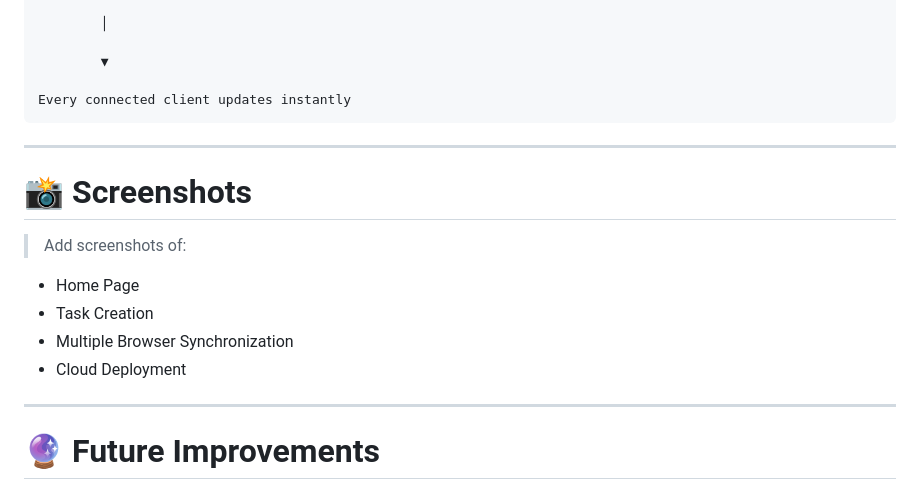
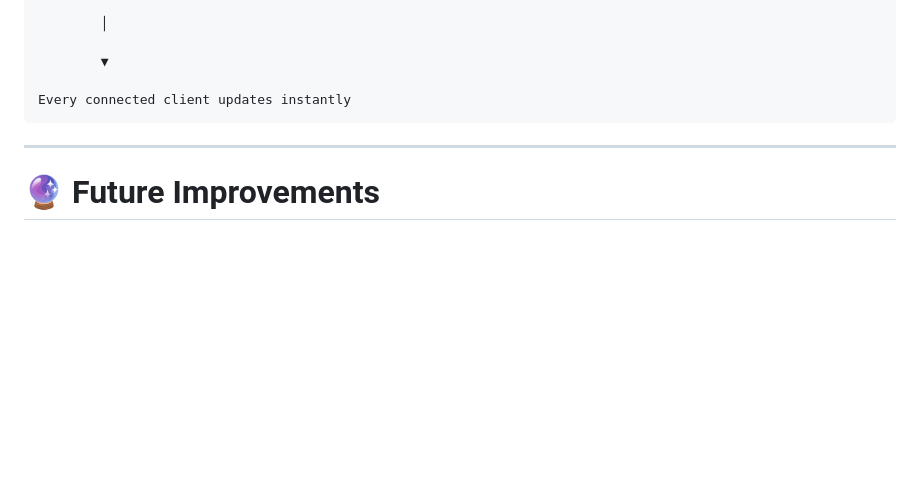
Before and after one commit to SemesterProjects/RT-Collaborative-ToDo-App, a Markdown page: README.md, the part around the change. GitHub-like rendering; blank space fills up the shorter version.

```diff
--- a/README.md
+++ b/README.md
@@ -269,17 +269,6 @@ Every connected client updates instantly
 
 ---
 
-# 📸 Screenshots
-
-> Add screenshots of:
-
-- Home Page
-- Task Creation
-- Multiple Browser Synchronization
-- Cloud Deployment
-
----
-
 # 🔮 Future Improvements
 
 Potential enhancements include:
```
